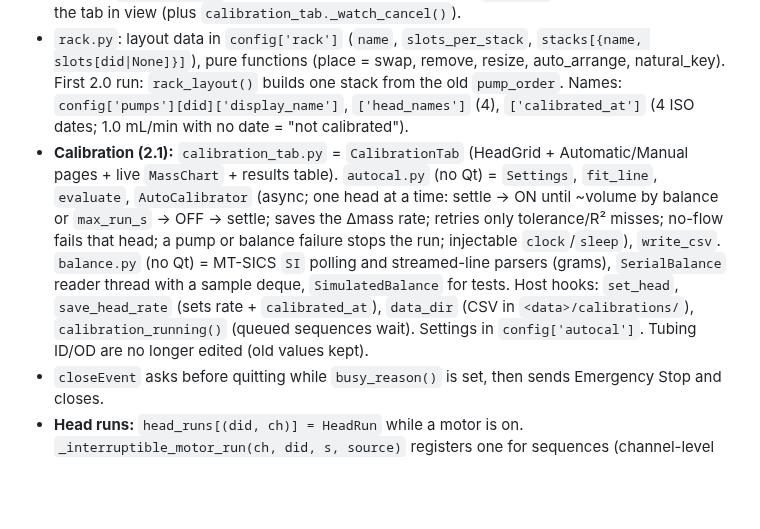
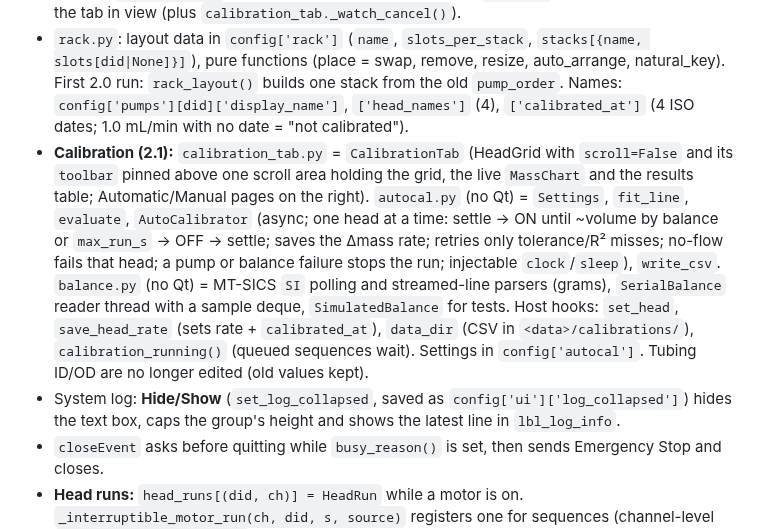
Before and after one commit to brandonbtm29/Jebao-Pump-Sequencer, a Markdown page: CLAUDE.md, the part around the change. GitHub-like rendering; blank space fills up the shorter version.

```diff
--- a/CLAUDE.md
+++ b/CLAUDE.md
@@ -17,7 +17,8 @@ PyQt6 app that drives Jebao MD-4.4 / Doser 2.4 4-channel dosing pumps (5 pumps,
 - Main classes in `jebao_gui.py` (~2,500 lines): `GUILogHandler`/`_LogBridge` (thread-safe log box), `HeadRun`, `CheckableComboBox`, `AppBox` (Settings → updates + desktop shortcut), `SettingsDialog`, `JebaoPumpGUI`.
 - **2.0 layout:** top bar (status, Refresh, Settings) → approval banner → tabs **Manual | Sequencer | Calibration | Rack** in a vertical splitter with the System Log → Emergency Stop → status bar (clock, version). `rack_widgets.py` holds `ManualTab` (PumpCard + `HeadTile`, selection, Dispense panel, S/M/L sizes in `config['ui']`) and `RackTab` (TrayList + `SlotWidget` drag-and-drop with MIME `application/x-jebao-pump`, click-to-place fallback, pump/head names). Both use the main window as `host` (see the module docstring for the methods). `HeadGrid` (the rack of selectable tiles, optional `status_for(did, ch)` hook for the status line) is shared by the Manual and Calibration tabs; tile size is shared via `host.tile_size_changed`. `refresh_pumps()` re-sorts `cloud_devices` in rack order and rebuilds the tabs; `ui_timer` (300 ms) refreshes only the tab in view (plus `calibration_tab._watch_cancel()`).
 - `rack.py`: layout data in `config['rack']` (`name`, `slots_per_stack`, `stacks[{name, slots[did|None]}]`), pure functions (place = swap, remove, resize, auto_arrange, natural_key). First 2.0 run: `rack_layout()` builds one stack from the old `pump_order`. Names: `config['pumps'][did]['display_name']`, `['head_names']` (4), `['calibrated_at']` (4 ISO dates; 1.0 mL/min with no date = "not calibrated").
-- **Calibration (2.1):** `calibration_tab.py` = `CalibrationTab` (HeadGrid + Automatic/Manual pages + live `MassChart` + results table). `autocal.py` (no Qt) = `Settings`, `fit_line`, `evaluate`, `AutoCalibrator` (async; one head at a time: settle → ON until ~volume by balance or `max_run_s` → OFF → settle; saves the Δmass rate; retries only tolerance/R² misses; no-flow fails that head; a pump or balance failure stops the run; injectable `clock`/`sleep`), `write_csv`. `balance.py` (no Qt) = MT-SICS `SI` polling and streamed-line parsers (grams), `SerialBalance` reader thread with a sample deque, `SimulatedBalance` for tests. Host hooks: `set_head`, `save_head_rate` (sets rate + `calibrated_at`), `data_dir` (CSV in `<data>/calibrations/`), `calibration_running()` (queued sequences wait). Settings in `config['autocal']`. Tubing ID/OD are no longer edited (old values kept).
+- **Calibration (2.1):** `calibration_tab.py` = `CalibrationTab` (HeadGrid with `scroll=False` and its `toolbar` pinned above one scroll area holding the grid, the live `MassChart` and the results table; Automatic/Manual pages on the right). `autocal.py` (no Qt) = `Settings`, `fit_line`, `evaluate`, `AutoCalibrator` (async; one head at a time: settle → ON until ~volume by balance or `max_run_s` → OFF → settle; saves the Δmass rate; retries only tolerance/R² misses; no-flow fails that head; a pump or balance failure stops the run; injectable `clock`/`sleep`), `write_csv`. `balance.py` (no Qt) = MT-SICS `SI` polling and streamed-line parsers (grams), `SerialBalance` reader thread with a sample deque, `SimulatedBalance` for tests. Host hooks: `set_head`, `save_head_rate` (sets rate + `calibrated_at`), `data_dir` (CSV in `<data>/calibrations/`), `calibration_running()` (queued sequences wait). Settings in `config['autocal']`. Tubing ID/OD are no longer edited (old values kept).
+- System log: **Hide/Show** (`set_log_collapsed`, saved as `config['ui']['log_collapsed']`) hides the text box, caps the group's height and shows the latest line in `lbl_log_info`.
 - `closeEvent` asks before quitting while `busy_reason()` is set, then sends Emergency Stop and closes.
 - **Head runs:** `head_runs[(did, ch)] = HeadRun` while a motor is on. `_interruptible_motor_run(ch, did, s, source)` registers one for sequences (channel-level `_ch_paused/_ch_cancelled` still apply) and manual doses; automatic calibration registers its head (`source="calibration"`; cancelling it stops the calibration). `dispense(heads, value, unit)` groups heads per pump (one ON per pump), skips offline/running/zero-rate heads; `pause_heads/resume_heads/cancel_heads` act per head; Emergency Stop cancels all. Cancelling a head inside a running sequence stops that sequence.
 - `updater.py`: checks GitHub's latest release, fast-forwards a git clone to the tag, reinstalls (`pip install -e .`) only if `pyproject.toml` changed, rolls back on failure. Same design as Balance-Streamer-GUI and Masterflex. `JebaoPumpGUI.busy_reason()` blocks updating while a sequence/queue, manual dose or calibration is running (`_motor_jobs` counter).
```
Also changed, not shown: README.md (+1 -1 lines), docs/screenshot-calibration.png.
